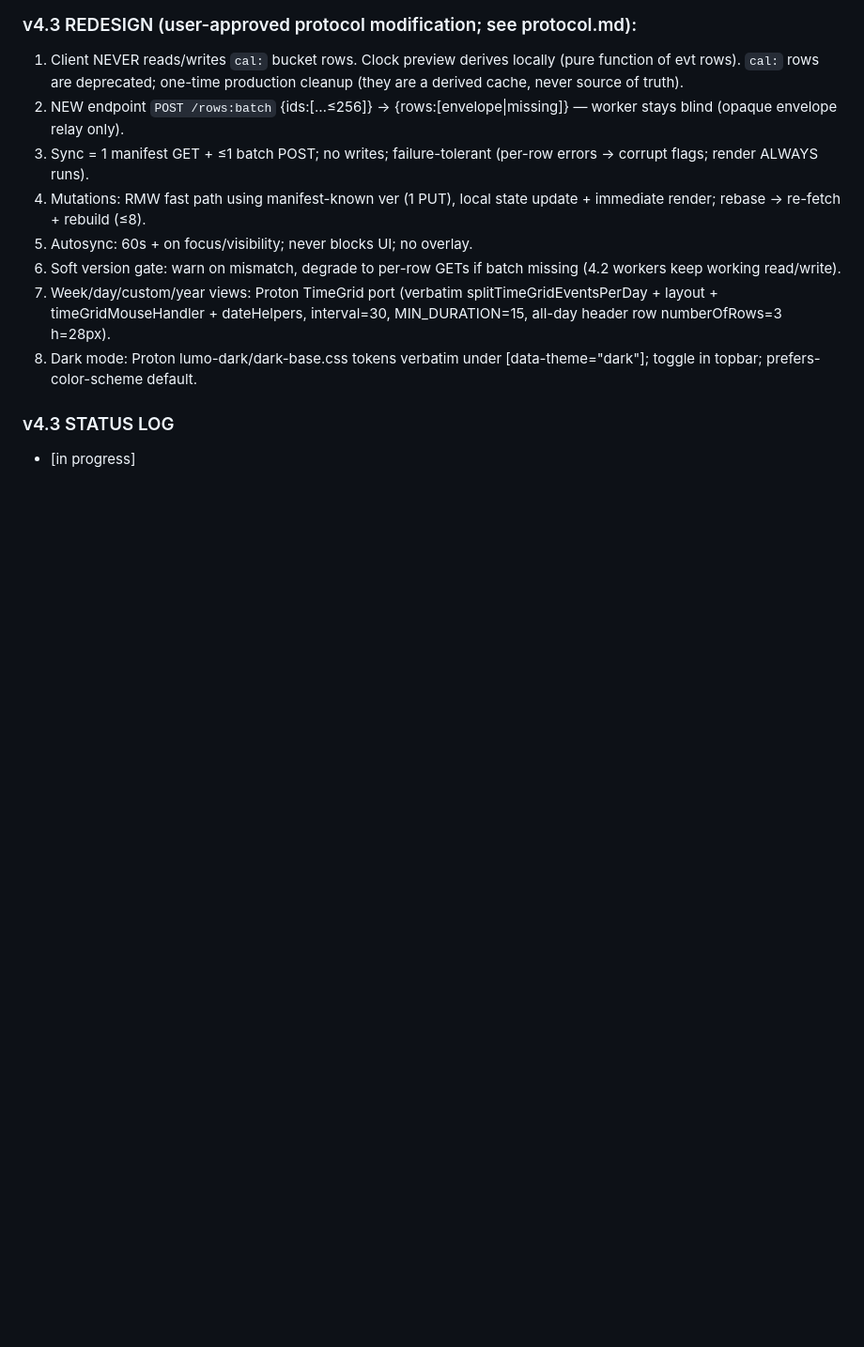
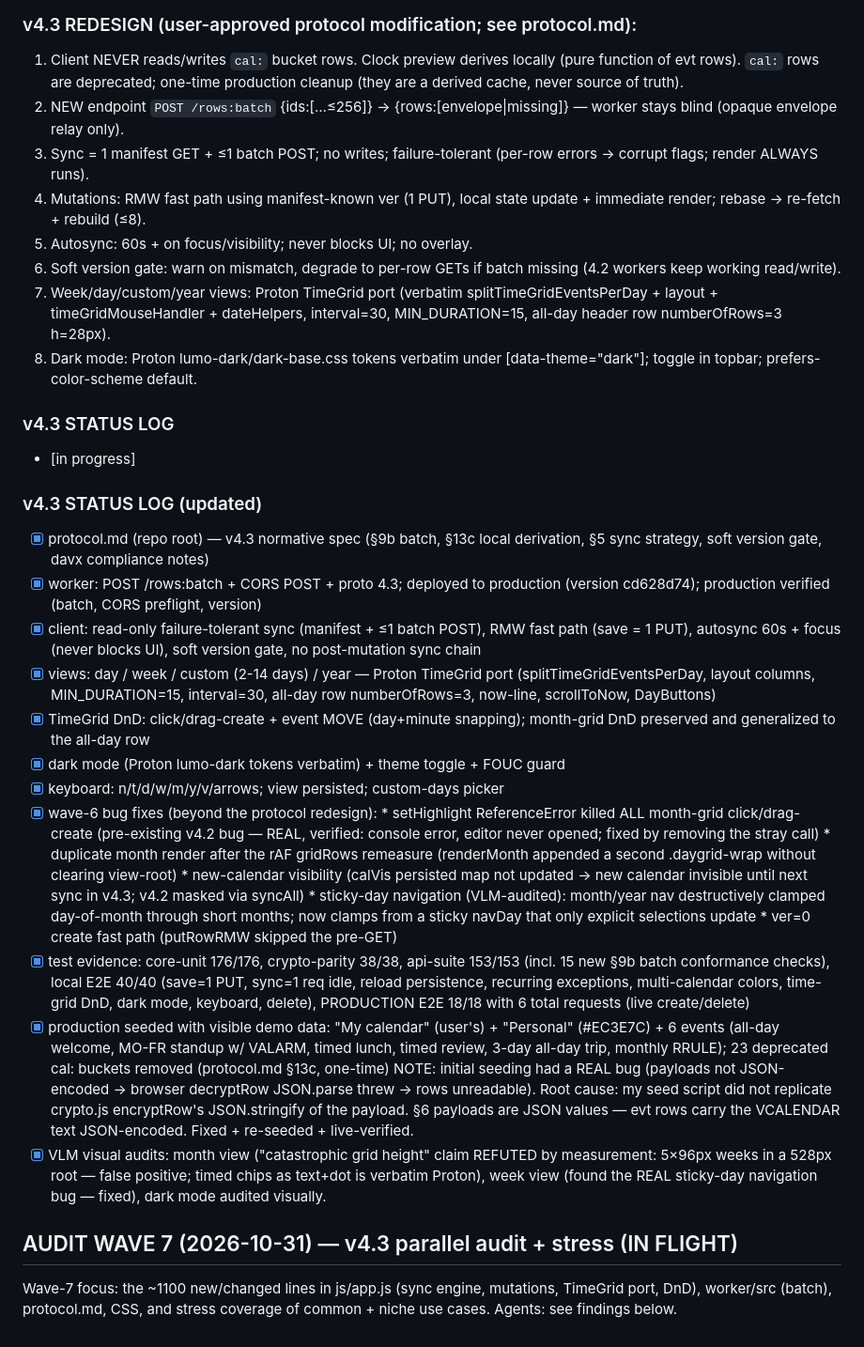
Before and after one commit to sh-clock/Calendar-Web, a Markdown page: WORKLOG.MD, the part around the change. Shown at 94% size. GitHub-like rendering; blank space fills up the shorter version.

Commit message:
WORKLOG: v4.3 complete status + wave-7 kickoff

```diff
--- a/WORKLOG.MD
+++ b/WORKLOG.MD
@@ -999,3 +999,54 @@ cost, adding one would indeed freeze the UI.
 
 ### v4.3 STATUS LOG
 - [in progress]
+
+### v4.3 STATUS LOG (updated)
+- [x] protocol.md (repo root) — v4.3 normative spec (§9b batch, §13c local
+      derivation, §5 sync strategy, soft version gate, davx compliance notes)
+- [x] worker: POST /rows:batch + CORS POST + proto 4.3; deployed to production
+      (version cd628d74); production verified (batch, CORS preflight, version)
+- [x] client: read-only failure-tolerant sync (manifest + ≤1 batch POST),
+      RMW fast path (save = 1 PUT), autosync 60s + focus (never blocks UI),
+      soft version gate, no post-mutation sync chain
+- [x] views: day / week / custom (2-14 days) / year — Proton TimeGrid port
+      (splitTimeGridEventsPerDay, layout columns, MIN_DURATION=15, interval=30,
+      all-day row numberOfRows=3, now-line, scrollToNow, DayButtons)
+- [x] TimeGrid DnD: click/drag-create + event MOVE (day+minute snapping);
+      month-grid DnD preserved and generalized to the all-day row
+- [x] dark mode (Proton lumo-dark tokens verbatim) + theme toggle + FOUC guard
+- [x] keyboard: n/t/d/w/m/y/v/arrows; view persisted; custom-days picker
+- [x] wave-6 bug fixes (beyond the protocol redesign):
+      * setHighlight ReferenceError killed ALL month-grid click/drag-create
+        (pre-existing v4.2 bug — REAL, verified: console error, editor never
+        opened; fixed by removing the stray call)
+      * duplicate month render after the rAF gridRows remeasure (renderMonth
+        appended a second .daygrid-wrap without clearing view-root)
+      * new-calendar visibility (calVis persisted map not updated → new
+        calendar invisible until next sync in v4.3; v4.2 masked via syncAll)
+      * sticky-day navigation (VLM-audited): month/year nav destructively
+        clamped day-of-month through short months; now clamps from a sticky
+        navDay that only explicit selections update
+      * ver=0 create fast path (putRowRMW skipped the pre-GET)
+- [x] test evidence: core-unit 176/176, crypto-parity 38/38, api-suite
+      153/153 (incl. 15 new §9b batch conformance checks), local E2E 40/40
+      (save=1 PUT, sync=1 req idle, reload persistence, recurring exceptions,
+      multi-calendar colors, time-grid DnD, dark mode, keyboard, delete),
+      PRODUCTION E2E 18/18 with 6 total requests (live create/delete)
+- [x] production seeded with visible demo data: "My calendar" (user's) +
+      "Personal" (#EC3E7C) + 6 events (all-day welcome, MO-FR standup w/
+      VALARM, timed lunch, timed review, 3-day all-day trip, monthly RRULE);
+      23 deprecated cal: buckets removed (protocol.md §13c, one-time)
+      NOTE: initial seeding had a REAL bug (payloads not JSON-encoded →
+      browser decryptRow JSON.parse threw → rows unreadable). Root cause:
+      my seed script did not replicate crypto.js encryptRow's JSON.stringify
+      of the payload. §6 payloads are JSON values — evt rows carry the
+      VCALENDAR text JSON-encoded. Fixed + re-seeded + live-verified.
+- [x] VLM visual audits: month view ("catastrophic grid height" claim REFUTED
+      by measurement: 5×96px weeks in a 528px root — false positive; timed
+      chips as text+dot is verbatim Proton), week view (found the REAL
+      sticky-day navigation bug — fixed), dark mode audited visually.
+
+## AUDIT WAVE 7 (2026-10-31) — v4.3 parallel audit + stress (IN FLIGHT)
+Wave-7 focus: the ~1100 new/changed lines in js/app.js (sync engine,
+mutations, TimeGrid port, DnD), worker/src (batch), protocol.md, CSS, and
+stress coverage of common + niche use cases. Agents: see findings below.
```
